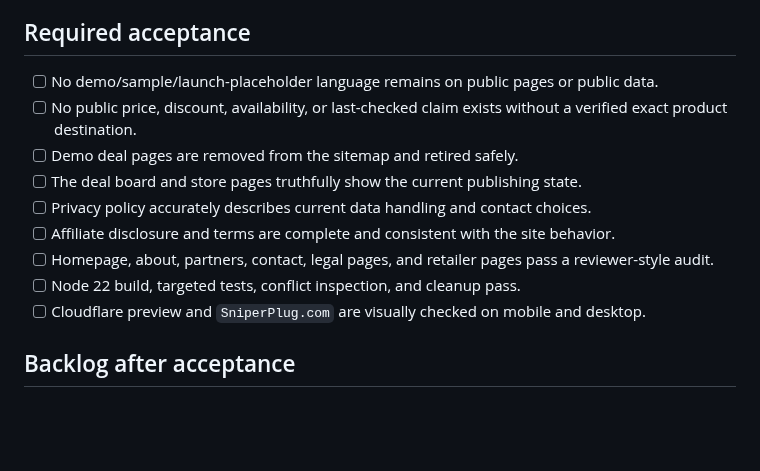
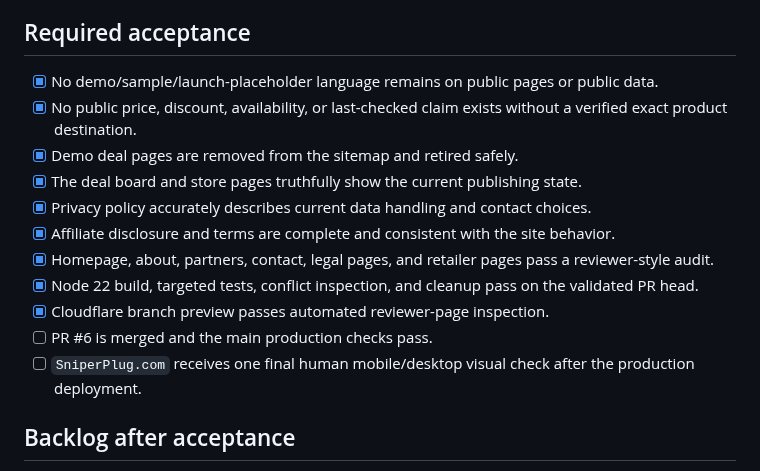
Before and after one commit to UglyGameFace/SniperPlug-Site, a Markdown page: ACTIVE_TASK.md, the part around one of its changes. Drawn GitHub-style; blank space fills up the shorter version.

```diff
--- a/ACTIVE_TASK.md
+++ b/ACTIVE_TASK.md
@@ -30,14 +46,16 @@ Active. The previous Whop/owner workflow is closed for now after the owner clear
 
 ## Required acceptance
-- [ ] No demo/sample/launch-placeholder language remains on public pages or public data.
-- [ ] No public price, discount, availability, or last-checked claim exists without a verified exact product destination.
-- [ ] Demo deal pages are removed from the sitemap and retired safely.
-- [ ] The deal board and store pages truthfully show the current publishing state.
-- [ ] Privacy policy accurately describes current data handling and contact choices.
-- [ ] Affiliate disclosure and terms are complete and consistent with the site behavior.
-- [ ] Homepage, about, partners, contact, legal pages, and retailer pages pass a reviewer-style audit.
-- [ ] Node 22 build, targeted tests, conflict inspection, and cleanup pass.
-- [ ] Cloudflare preview and `SniperPlug.com` are visually checked on mobile and desktop.
+- [x] No demo/sample/launch-placeholder language remains on public pages or public data.
+- [x] No public price, discount, availability, or last-checked claim exists without a verified exact product destination.
+- [x] Demo deal pages are removed from the sitemap and retired safely.
+- [x] The deal board and store pages truthfully show the current publishing state.
+- [x] Privacy policy accurately describes current data handling and contact choices.
+- [x] Affiliate disclosure and terms are complete and consistent with the site behavior.
+- [x] Homepage, about, partners, contact, legal pages, and retailer pages pass a reviewer-style audit.
+- [x] Node 22 build, targeted tests, conflict inspection, and cleanup pass on the validated PR head.
+- [x] Cloudflare branch preview passes automated reviewer-page inspection.
+- [ ] PR #6 is merged and the main production checks pass.
+- [ ] `SniperPlug.com` receives one final human mobile/desktop visual check after the production deployment.
 
 ## Backlog after acceptance
 - Submit the Newegg affiliate application through its Rakuten partnership flow.
```
Also changed, not shown: other parts of ACTIVE_TASK.md (+35 -19 lines).
